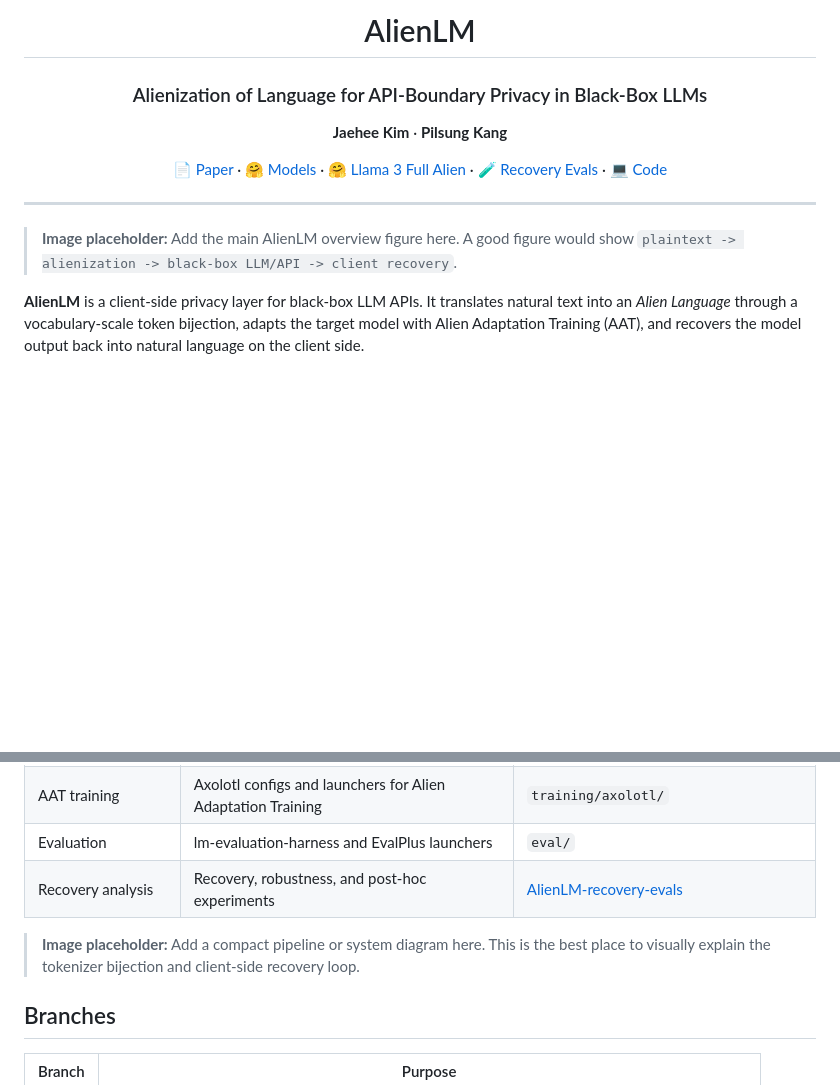
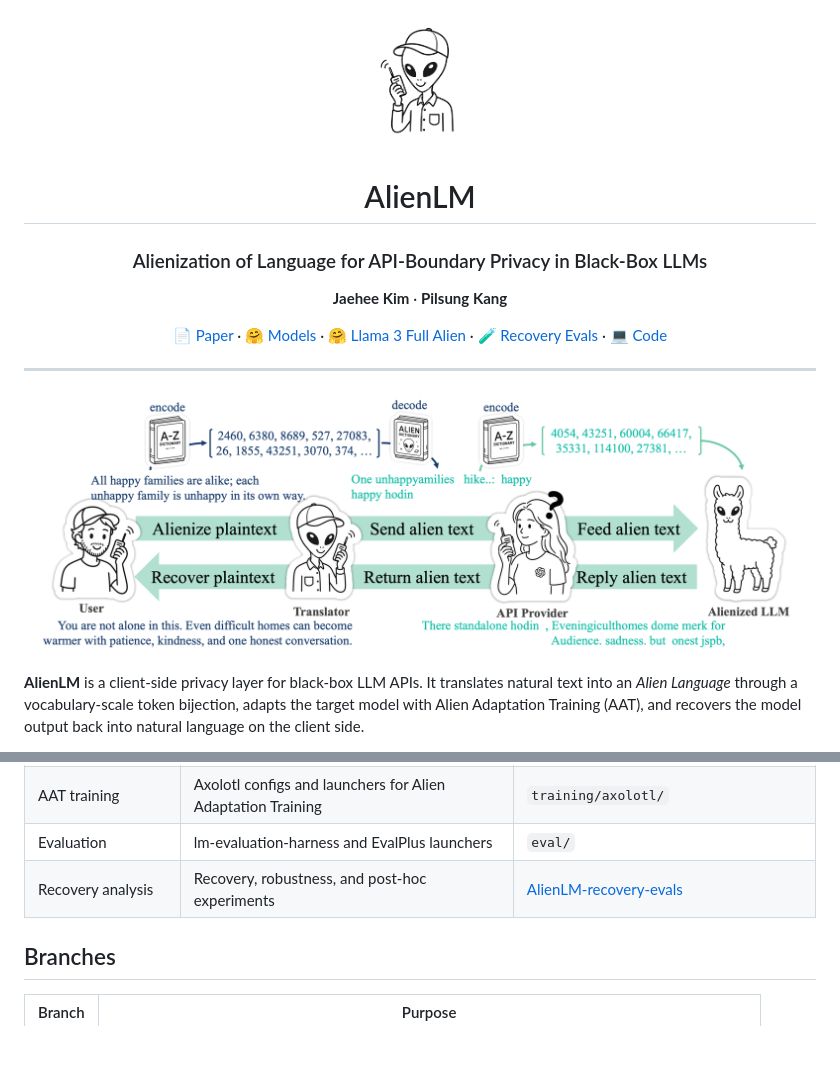
Before and after one commit to KimJaehee0725/AlienLM, a Markdown page: README.md, 2 parts joined by grey strips. GitHub-like rendering; pictures changed too: alien-in-shirt-w-radio.png (added), main-fig-paper.png (added); blank space fills up the shorter version.

Commit message:
Add README figures

```diff
--- a/README.md
+++ b/README.md
@@ -1,4 +1,6 @@
 <div align="center">
+
+<img src="alien-in-shirt-w-radio.png" alt="AlienLM mark" width="140">
 
 # AlienLM
 
@@ -16,9 +18,9 @@
 
 ---
 
-> **Image placeholder:** Add the main AlienLM overview figure here. A good
-> figure would show `plaintext -> alienization -> black-box LLM/API -> client
-> recovery`.
+<p align="center">
+  <img src="main-fig-paper.png" alt="AlienLM overview figure" width="100%">
+</p>
 
 **AlienLM** is a client-side privacy layer for black-box LLM APIs. It translates
 natural text into an *Alien Language* through a vocabulary-scale token bijection,
@@ -50,9 +52,6 @@ entrypoints for the ICML 2026 paper experiments.
 | Evaluation | lm-evaluation-harness and EvalPlus launchers | `eval/` |
 | Recovery analysis | Recovery, robustness, and post-hoc experiments | [AlienLM-recovery-evals](https://github.com/KimJaehee0725/AlienLM-recovery-evals) |
 
-> **Image placeholder:** Add a compact pipeline or system diagram here. This is
-> the best place to visually explain the tokenizer bijection and client-side
-> recovery loop.
 
 ## Branches
 
```
Also changed, not shown: 1 other file.
